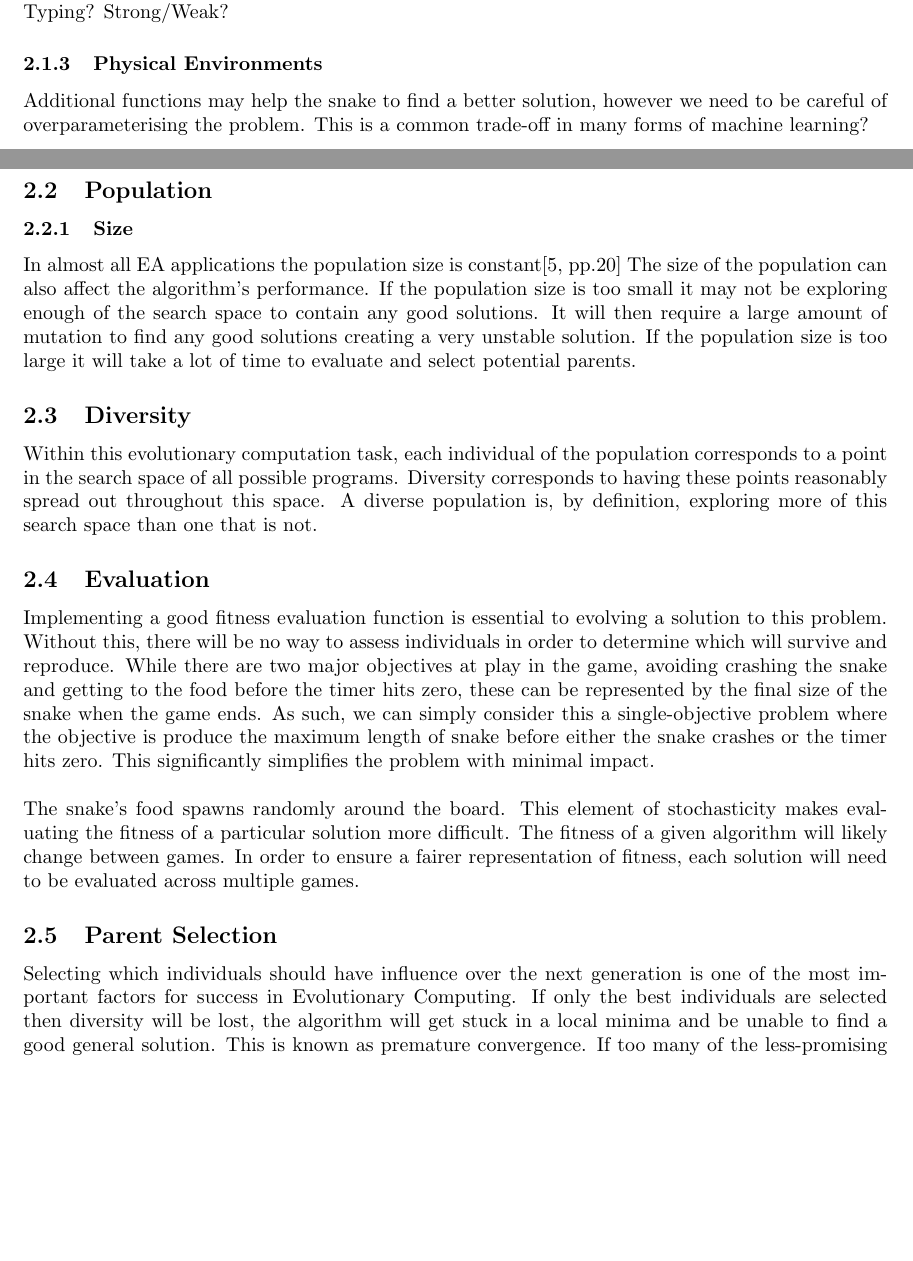
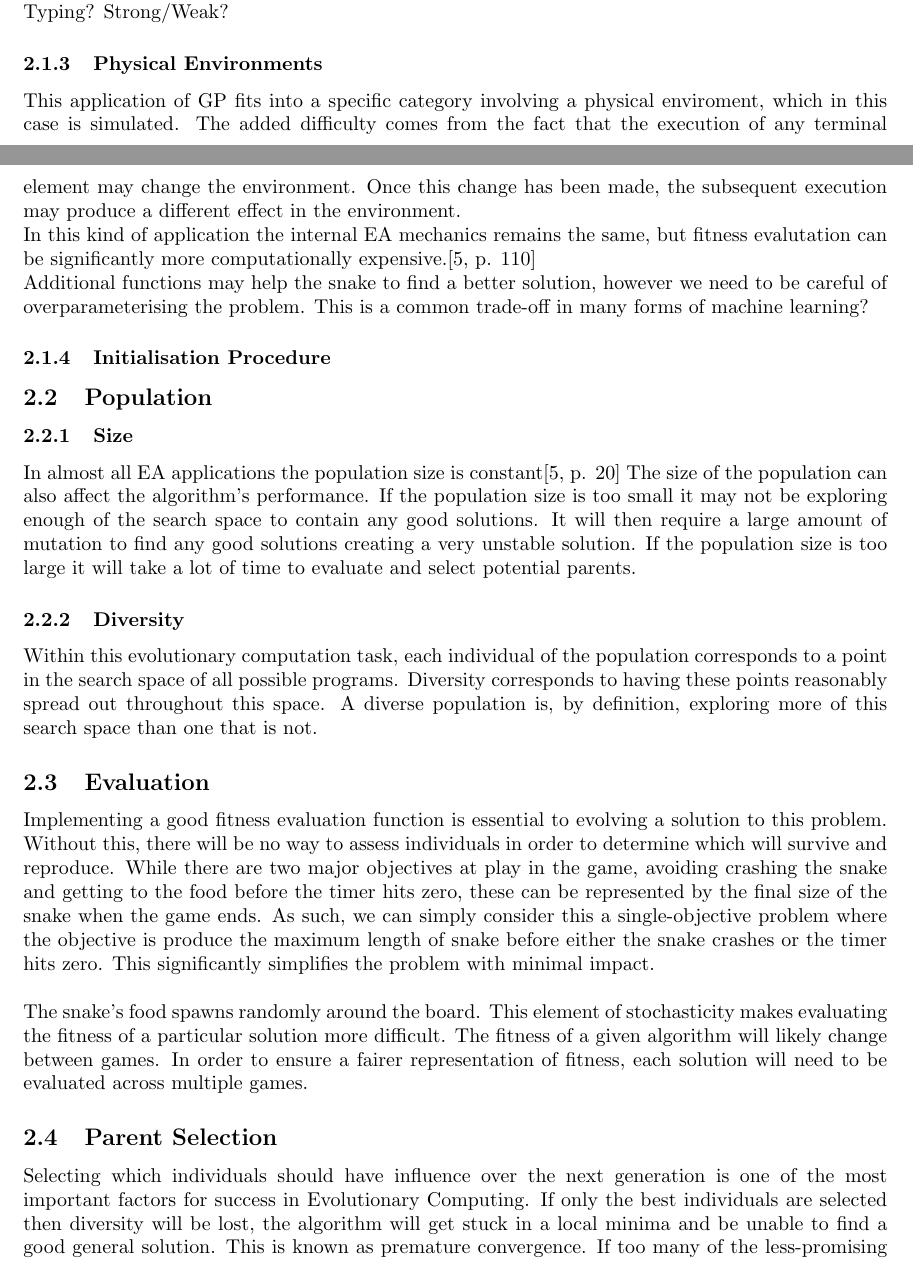
Before and after one commit to Oliver-Binns/EVCO, a LaTeX document (Report/Report.tex): two parts of pages 3 and 4 of 8, joined at a grey line, cut so that both start at the same text, the shorter picture padded with empty space. Compiled offline with pdfLaTeX; a missing bibliography style is replaced by a similar one.

Commit message:
Minor improvements to the introduction

```diff
--- a/Report/Report.tex
+++ b/Report/Report.tex
@@ -7,7 +7,7 @@
 
 \usepackage{xcolor}
 \newcommand{\highlight}[1]{\colorbox{yellow!50}{$\displaystyle#1$}}
-
+\hyphenpenalty=700
 
 \title{Evolutionary Computation}
 \author{Y1481702}
@@ -112,19 +111,26 @@ Genetic Programming will be used as it most closely fits the aims set out in the
 Typing? Strong/Weak?
 
 \subsubsection{Physical Environments}
+%MOVE THIS SECTION TO EVALUATION? ---------->>>
 %Textbook: An important category of GP applications arises in contexts where executing a given expression changes the environment.
 % ... THIS IS THE CASE IN SNAKE? See textbook Chap 6.10
+This application of GP fits into a specific category involving a physical enviroment, which in this case is simulated. The added difficulty comes from the fact that the execution of any terminal element may change the environment. Once this change has been made, the subsequent execution may produce a different effect in the environment. %relate this to snake:
 
+In this kind of application the internal EA mechanics remains the same, but fitness evalutation can be significantly more computationally expensive.\cite[p. 110]{textbook}
+% <--------
+
+%rename section "Function Set", add "Terminal Set section"
 %Which additional sensing functions (if any) have been implemented?
 Additional functions may help the snake to find a better solution, however we need to be careful of overparameterising the problem.
 This is a common trade-off in many forms of machine learning?
+%see function set experiment conducted in paper! - take results from this?
 
 \subsubsection{Initialisation Procedure}
 %Full/Grow/Ramped Half and Half?
 
 \subsection{Population}
 \subsubsection{Size}
-In almost all EA applications the population size is constant\cite[pp.20]{textbook}
+In almost all EA applications the population size is constant\cite[p. 20]{textbook}
 The size of the population can also affect the algorithm's performance. If the population size is too small it may not be exploring enough of the search space to contain any good solutions. It will then require a large amount of mutation to find any good solutions creating a very unstable solution. If the population size is too large it will take a lot of time to evaluate and select potential parents.
 %Population Size? A trade off-
 %too big.. problems?
@@ -134,7 +140,7 @@ The size of the population can also affect the algorithm's performance. If the p
 %fixed size or not? <--- probably, but WHY?! "In almost all EA applications the population size is constant and does not change during the evolutionary search." - Textbook WHY WHY WHY WHY?!?!?!! - citation needed
 %easier to encode in an array? <- not if size of individuals might grow?
 
-\subsection{Diversity}
+\subsubsection{Diversity}
 Within this evolutionary computation task, each individual of the population corresponds to a point in the search space of all possible programs. %a section of the search space that is showing promising results
 Diversity corresponds to having these points reasonably spread out throughout this space. A diverse population is, by definition, exploring more of this search space than one that is not. %CONSIDER PHRASING
 %Can this be related back to k-nearest vs least-squares? Other machine learning problems
```
Also changed, not shown: Report/Report.pdf, Report/Report.tex (17 more changed lines), 1 other file.
